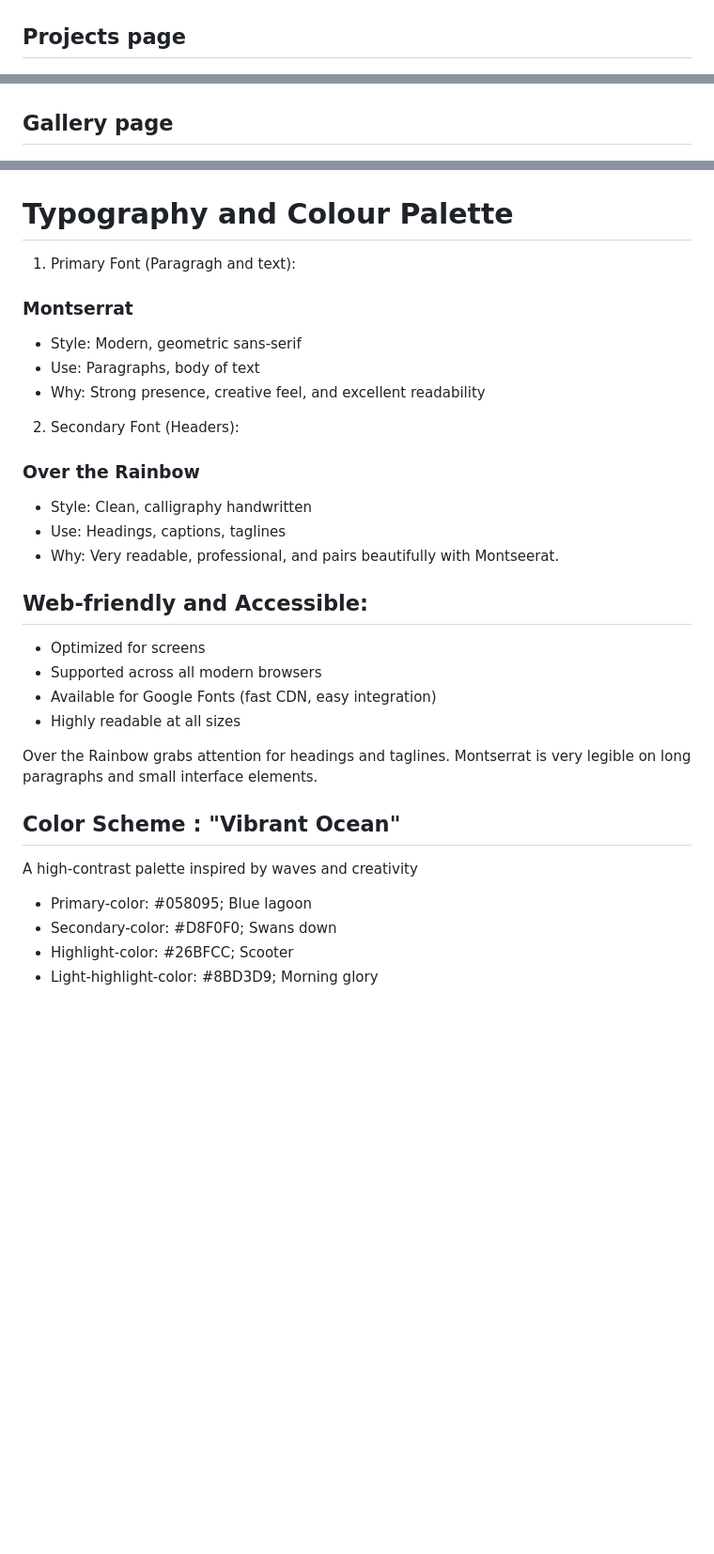
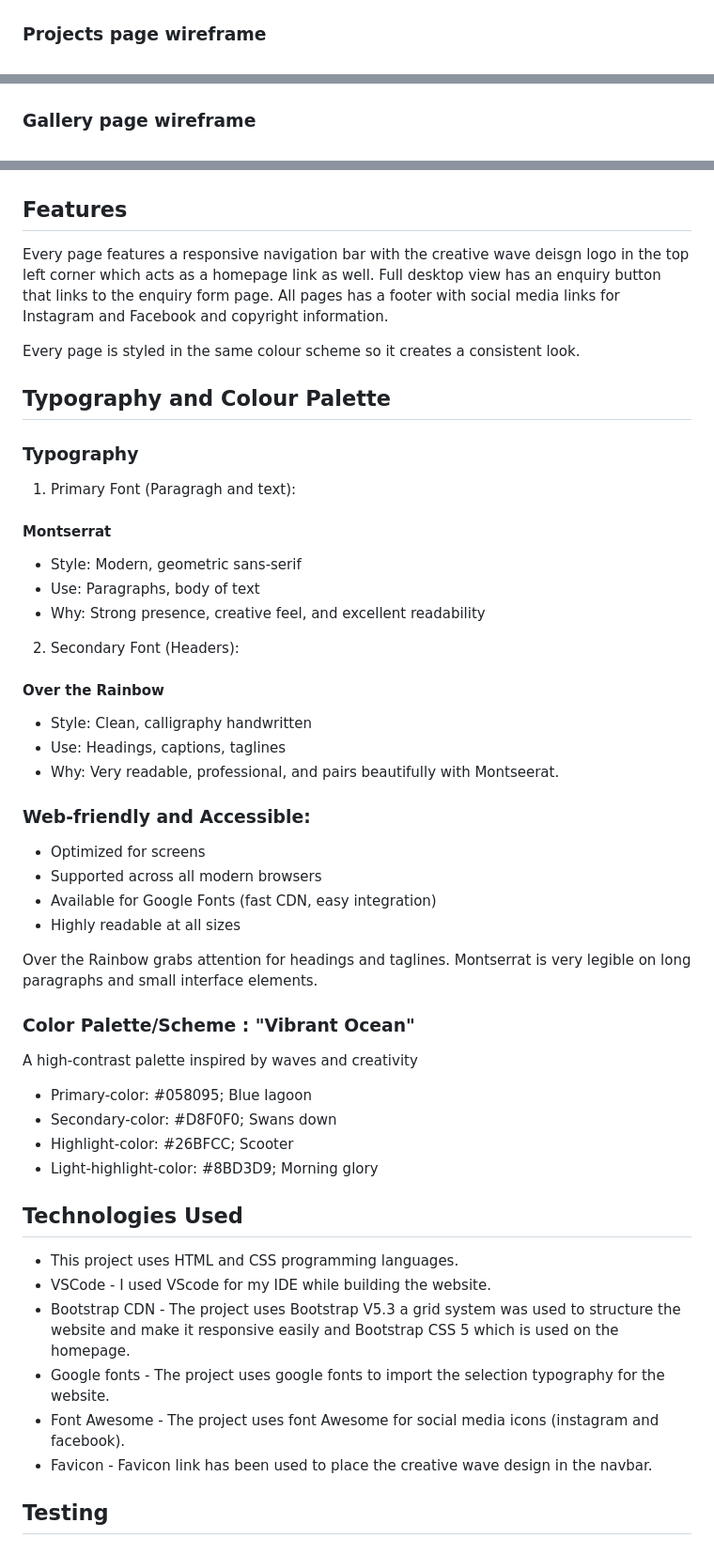
Before and after one commit to Richardbrown85/creative-wave-design, a Markdown page: README.md, 3 parts joined by grey strips. Shown: that part at 94% size. Drawn GitHub-style; blank space fills up the shorter version.

```diff
--- a/README.md
+++ b/README.md
@@ -78,8 +80,8 @@ design. They are as followed and links provided.
 ![Homepage wireframe](<README images/Homepage wireframe.png>)
 
-## Projects page
+### Projects page wireframe
 ![Projects page wireframe](<README images/Projects page wireframe.png>)
 
-## Gallery page
+### Gallery page wireframe
 ![Gallery page wireframe](<README images/Gallery page wireframe.png>)
 
@@ -90,10 +92,19 @@ design. They are as followed and links provided.
 ![Success page wireframe](<README images/Success page wireframe.png>)
 
-# Typography and Colour Palette
+## Features
+
+Every page features a responsive navigation bar with the creative wave deisgn logo in the top left corner which acts as a homepage link as well.
+Full desktop view has an enquiry button that links to the enquiry form page. All pages has a footer with social media links for Instagram and Facebook and copyright information.
+
+Every page is styled in the same colour scheme so it creates a consistent look.
+
+## Typography and Colour Palette
+
+### Typography
 
 1. Primary Font (Paragragh and text):
 
-### Montserrat
+#### Montserrat
 
 * Style: Modern, geometric sans-serif
 * Use: Paragraphs, body of text
@@ -101,13 +112,13 @@ design. They are as followed and links provided.
 
 2. Secondary Font (Headers):
 
-### Over the Rainbow
+#### Over the Rainbow
 
 * Style: Clean, calligraphy handwritten
 * Use: Headings, captions, taglines
 * Why: Very readable, professional, and pairs beautifully with Montseerat.
 
-## Web-friendly and Accessible:
+### Web-friendly and Accessible:
 
 * Optimized for screens
 * Supported across all modern browsers
@@ -117,7 +128,7 @@ design. They are as followed and links provided.
 Over the Rainbow grabs attention for headings and taglines.
 Montserrat is very legible on long paragraphs and small interface elements.
 
-## Color Scheme : "Vibrant Ocean"
+### Color Palette/Scheme : "Vibrant Ocean"
 
 A high-contrast palette inspired by waves and creativity
 
@@ -125,3 +136,14 @@ A high-contrast palette inspired by waves and creativity
 * Secondary-color: #D8F0F0; Swans down
 * Highlight-color: #26BFCC; Scooter
 * Light-highlight-color: #8BD3D9; Morning glory
+
+## Technologies Used
+
+- This project uses HTML and CSS programming languages.
+- VSCode - I used VScode for my IDE while building the website.
+- Bootstrap CDN - The project uses Bootstrap V5.3 a grid system was used to structure the website and make it responsive easily and Bootstrap   CSS 5 which is used on the homepage.
+- Google fonts - The project uses google fonts to import the selection typography for the website.
+- Font Awesome - The project uses font Awesome for social media icons (instagram and facebook).
+- Favicon - Favicon link has been used to place the creative wave design in the navbar.
+
+## Testing
```
Also changed, not shown: other parts of README.md (+22 -20 lines).
